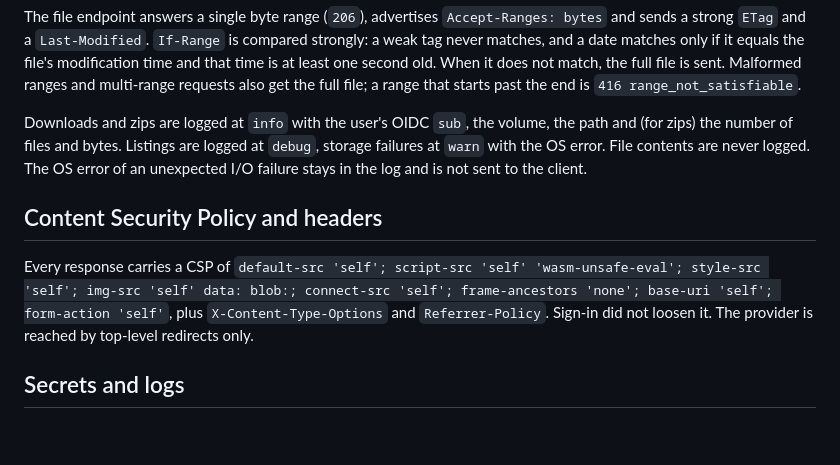
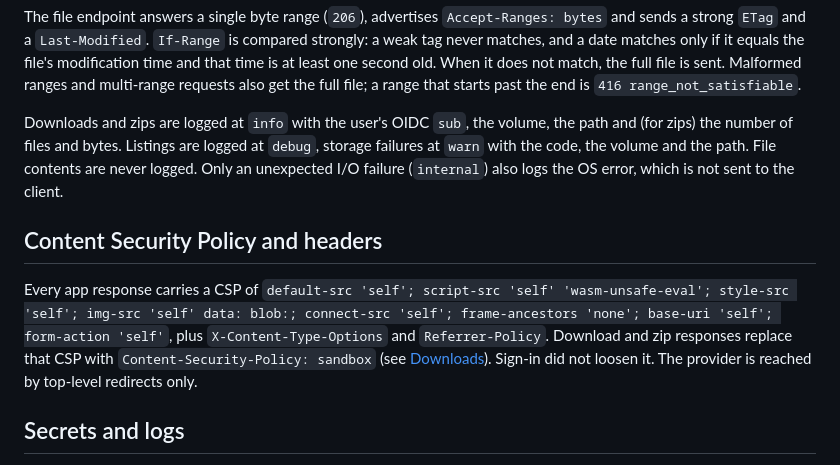
Before and after one commit to rust-explorer/explorer, a Markdown page: docs/security.md, the part around one of its changes. Drawn GitHub-style; blank space fills up the shorter version.

```diff
--- a/docs/security.md
+++ b/docs/security.md
@@ -112,14 +113,17 @@ the end is `416 range_not_satisfiable`.
 
 Downloads and zips are logged at `info` with the user's OIDC `sub`, the volume, the path
 and (for zips) the number of files and bytes. Listings are logged at `debug`, storage
-failures at `warn` with the OS error. File contents are never logged. The OS error of an
-unexpected I/O failure stays in the log and is not sent to the client.
+failures at `warn` with the code, the volume and the path. File contents are never logged.
+Only an unexpected I/O failure (`internal`) also logs the OS error, which is not sent to
+the client.
 
 ## Content Security Policy and headers
 
-Every response carries a CSP of `default-src 'self'; script-src 'self' 'wasm-unsafe-eval';
+Every app response carries a CSP of `default-src 'self'; script-src 'self' 'wasm-unsafe-eval';
 style-src 'self'; img-src 'self' data: blob:; connect-src 'self'; frame-ancestors 'none';
 base-uri 'self'; form-action 'self'`, plus `X-Content-Type-Options` and `Referrer-Policy`.
+Download and zip responses replace that CSP with `Content-Security-Policy: sandbox` (see
+[Downloads](#downloads)).
 Sign-in did not loosen it. The provider is reached by top-level redirects only.
 
 ## Secrets and logs
```
Also changed, not shown: other parts of docs/security.md (+3 -2 lines), docs/architecture.md (+1 -1 lines), docs/installation.md (+12 -10 lines).
